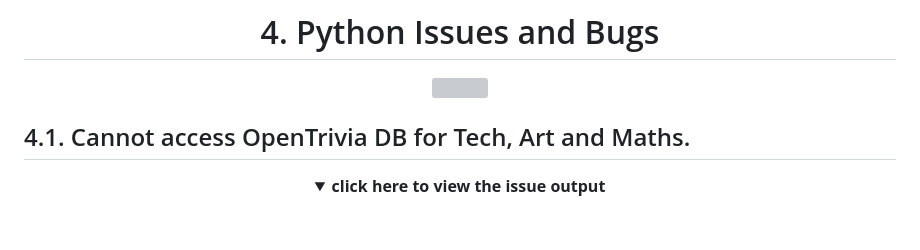
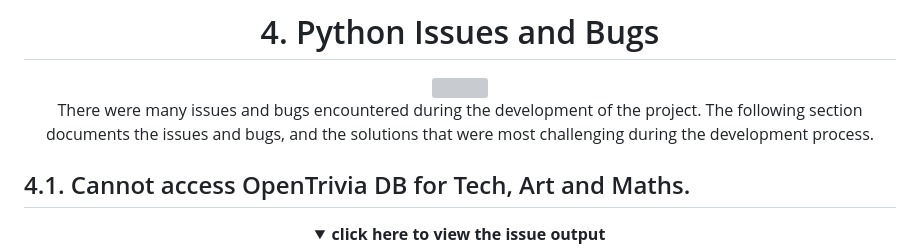
Before and after one commit to lmcrean/Steam-Report, a Markdown page: README.md, the part around the change. GitHub-like rendering; folded sections open; blank space fills up the shorter version; grey boxes are pictures that could not be loaded.

Commit message:
Update issues documentation

```diff
--- a/README.md
+++ b/README.md
@@ -614,6 +614,8 @@ The project was deployed on Heroku. The following steps were taken:
 
 <img src="assets/media/documentation/issues-icon.svg" width=200>
 
+There were many issues and bugs encountered during the development of the project. The following section documents the issues and bugs, and the solutions that were most challenging during the development process.
+
 </div>
 
 ## 4.1. Cannot access OpenTrivia DB for Tech, Art and Maths.
```
